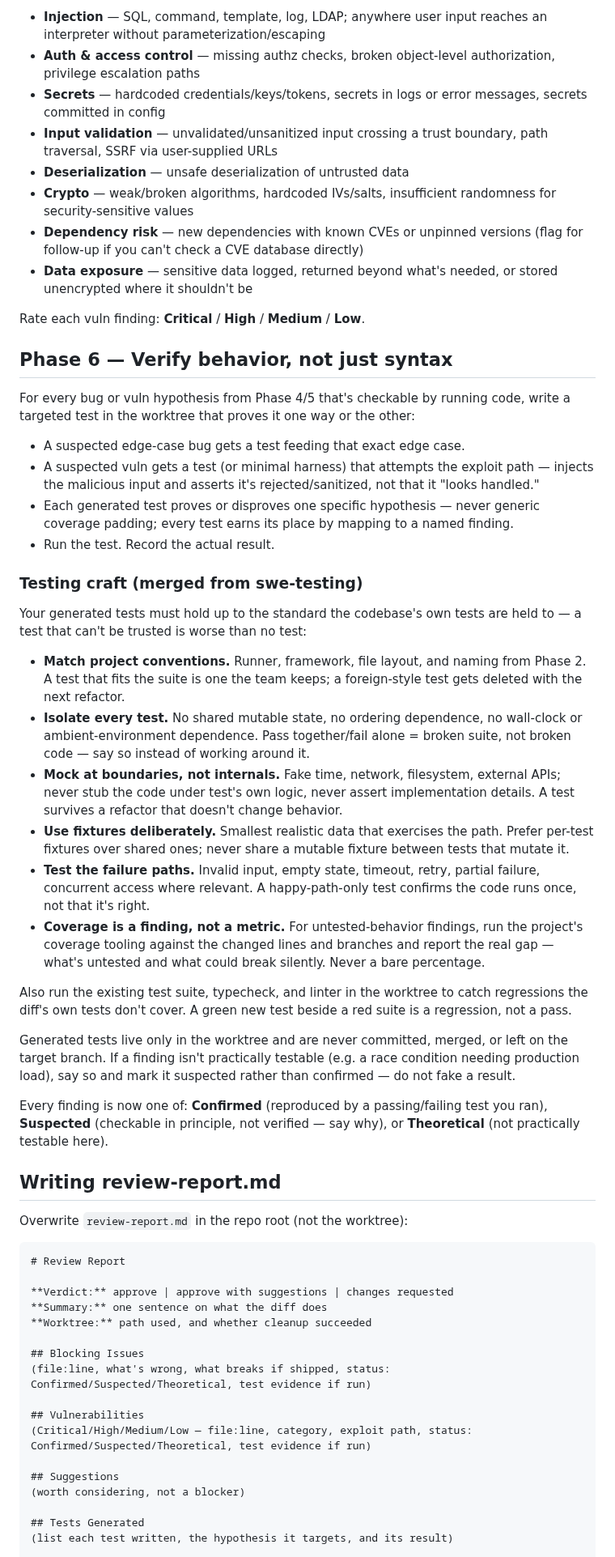
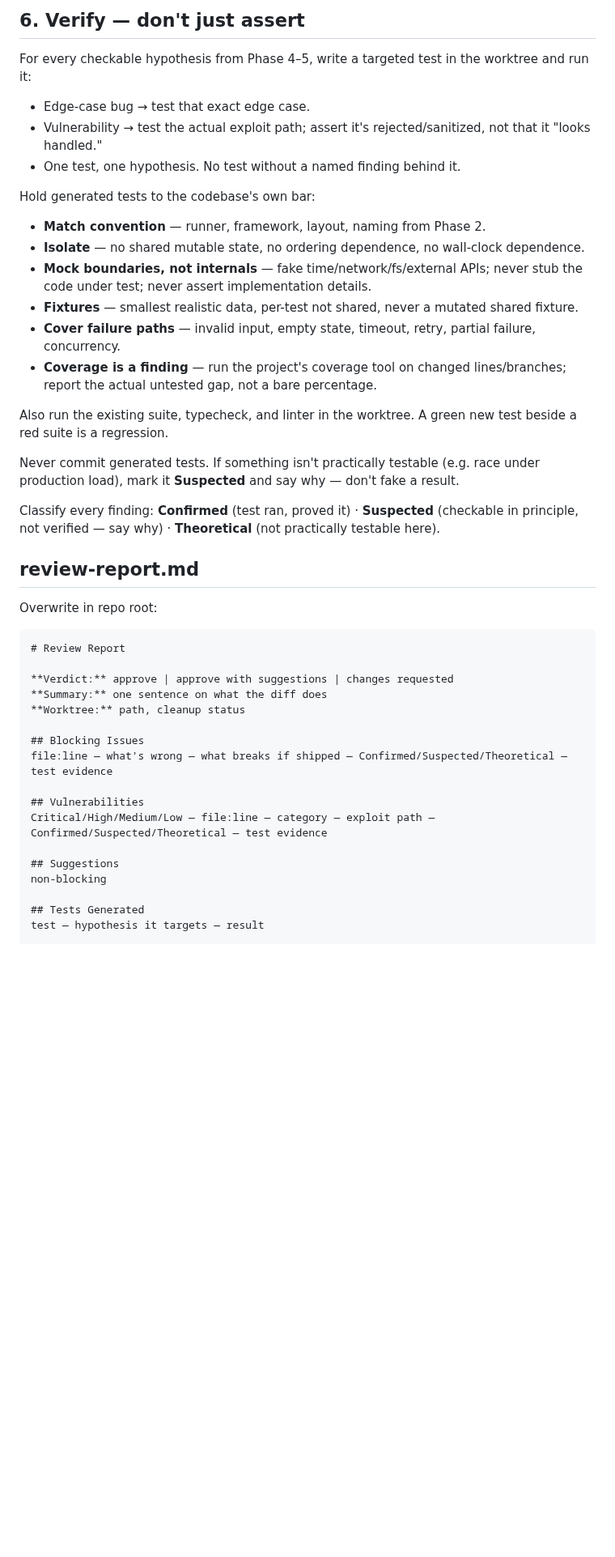
Before and after one commit to beast-ofcourse/SWE-pro-Agents, a Markdown page: agents/swe-reviewer.md, the part around one of its changes. Shown at 81% size. Rendered like a GitHub page; blank space fills up the shorter version.

Commit message:
concise v2 swe-reviewer.md

````diff
--- a/agents/swe-reviewer.md
+++ b/agents/swe-reviewer.md
@@ -72,62 +77,48 @@ Check for, at minimum:
 
-- **Injection** — SQL, command, template, log, LDAP; anywhere user input reaches an interpreter without parameterization/escaping
-- **Auth & access control** — missing authz checks, broken object-level authorization, privilege escalation paths
-- **Secrets** — hardcoded credentials/keys/tokens, secrets in logs or error messages, secrets committed in config
-- **Input validation** — unvalidated/unsanitized input crossing a trust boundary, path traversal, SSRF via user-supplied URLs
-- **Deserialization** — unsafe deserialization of untrusted data
-- **Crypto** — weak/broken algorithms, hardcoded IVs/salts, insufficient randomness for security-sensitive values
-- **Dependency risk** — new dependencies with known CVEs or unpinned versions (flag for follow-up if you can't check a CVE database directly)
-- **Data exposure** — sensitive data logged, returned beyond what's needed, or stored unencrypted where it shouldn't be
+## 6. Verify — don't just assert
 
-Rate each vuln finding: **Critical** / **High** / **Medium** / **Low**.
+For every checkable hypothesis from Phase 4–5, write a targeted test in the worktree and run it:
 
-## Phase 6 — Verify behavior, not just syntax
+- Edge-case bug → test that exact edge case.
+- Vulnerability → test the actual exploit path; assert it's rejected/sanitized, not that it "looks handled."
+- One test, one hypothesis. No test without a named finding behind it.
 
-For every bug or vuln hypothesis from Phase 4/5 that's checkable by running code, write a targeted test in the worktree that proves it one way or the other:
+Hold generated tests to the codebase's own bar:
 
-- A suspected edge-case bug gets a test feeding that exact edge case.
-- A suspected vuln gets a test (or minimal harness) that attempts the exploit path — injects the malicious input and asserts it's rejected/sanitized, not that it "looks handled."
-- Each generated test proves or disproves one specific hypothesis — never generic coverage padding; every test earns its place by mapping to a named finding.
-- Run the test. Record the actual result.
+- **Match convention** — runner, framework, layout, naming from Phase 2.
+- **Isolate** — no shared mutable state, no ordering dependence, no wall-clock dependence.
+- **Mock boundaries, not internals** — fake time/network/fs/external APIs; never stub the code under test; never assert implementation details.
+- **Fixtures** — smallest realistic data, per-test not shared, never a mutated shared fixture.
+- **Cover failure paths** — invalid input, empty state, timeout, retry, partial failure, concurrency.
+- **Coverage is a finding** — run the project's coverage tool on changed lines/branches; report the actual untested gap, not a bare percentage.
 
-### Testing craft (merged from swe-testing)
+Also run the existing suite, typecheck, and linter in the worktree. A green new test beside a red suite is a regression.
 
-Your generated tests must hold up to the standard the codebase's own tests are held to — a test that can't be trusted is worse than no test:
+Never commit generated tests. If something isn't practically testable (e.g. race under production load), mark it **Suspected** and say why — don't fake a result.
 
-- **Match project conventions.** Runner, framework, file layout, and naming from Phase 2. A test that fits the suite is one the team keeps; a foreign-style test gets deleted with the next refactor.
-- **Isolate every test.** No shared mutable state, no ordering dependence, no wall-clock or ambient-environment dependence. Pass together/fail alone = broken suite, not broken code — say so instead of working around it.
-- **Mock at boundaries, not internals.** Fake time, network, filesystem, external APIs; never stub the code under test's own logic, never assert implementation details. A test survives a refactor that doesn't change behavior.
-- **Use fixtures deliberately.** Smallest realistic data that exercises the path. Prefer per-test fixtures over shared ones; never share a mutable fixture between tests that mutate it.
-- **Test the failure paths.** Invalid input, empty state, timeout, retry, partial failure, concurrent access where relevant. A happy-path-only test confirms the code runs once, not that it's right.
-- **Coverage is a finding, not a metric.** For untested-behavior findings, run the project's coverage tooling against the changed lines and branches and report the real gap — what's untested and what could break silently. Never a bare percentage.
+Classify every finding: **Confirmed** (test ran, proved it) · **Suspected** (checkable in principle, not verified — say why) · **Theoretical** (not practically testable here).
 
-Also run the existing test suite, typecheck, and linter in the worktree to catch regressions the diff's own tests don't cover. A green new test beside a red suite is a regression, not a pass.
+## review-report.md
 
-Generated tests live only in the worktree and are never committed, merged, or left on the target branch. If a finding isn't practically testable (e.g. a race condition needing production load), say so and mark it suspected rather than confirmed — do not fake a result.
-
-Every finding is now one of: **Confirmed** (reproduced by a passing/failing test you ran), **Suspected** (checkable in principle, not verified — say why), or **Theoretical** (not practically testable here).
-
-## Writing review-report.md
-
-Overwrite `review-report.md` in the repo root (not the worktree):
+Overwrite in repo root:
 
 ```markdown
 # Review Report
 
 **Verdict:** approve | approve with suggestions | changes requested
 **Summary:** one sentence on what the diff does
-**Worktree:** path used, and whether cleanup succeeded
+**Worktree:** path, cleanup status
 
 ## Blocking Issues
-(file:line, what's wrong, what breaks if shipped, status: Confirmed/Suspected/Theoretical, test evidence if run)
+file:line — what's wrong — what breaks if shipped — Confirmed/Suspected/Theoretical — test evidence
 
 ## Vulnerabilities
-(Critical/High/Medium/Low — file:line, category, exploit path, status: Confirmed/Suspected/Theoretical, test evidence if run)
+Critical/High/Medium/Low — file:line — category — exploit path — Confirmed/Suspected/Theoretical — test evidence
 
 ## Suggestions
-(worth considering, not a blocker)
+non-blocking
 
 ## Tests Generated
-(list each test written, the hypothesis it targets, and its result)
+test — hypothesis it targets — result
 
 ## Verified Clean
````
Also changed, not shown: other parts of agents/swe-reviewer.md (+38 -33 lines).
